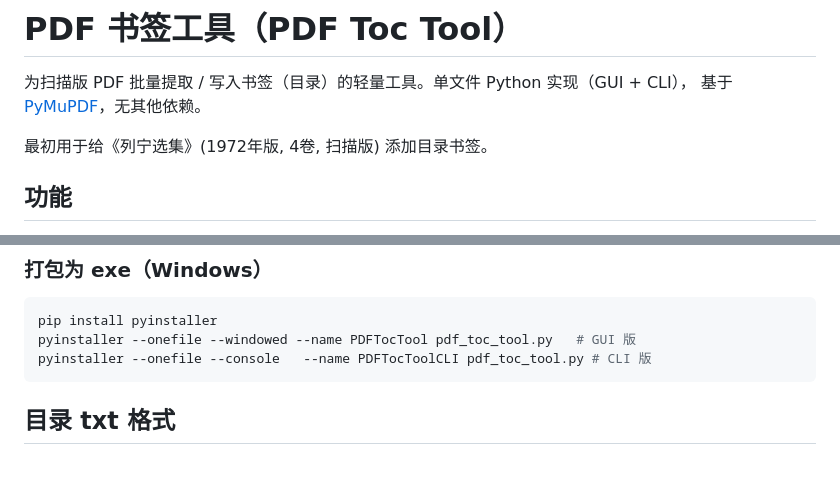
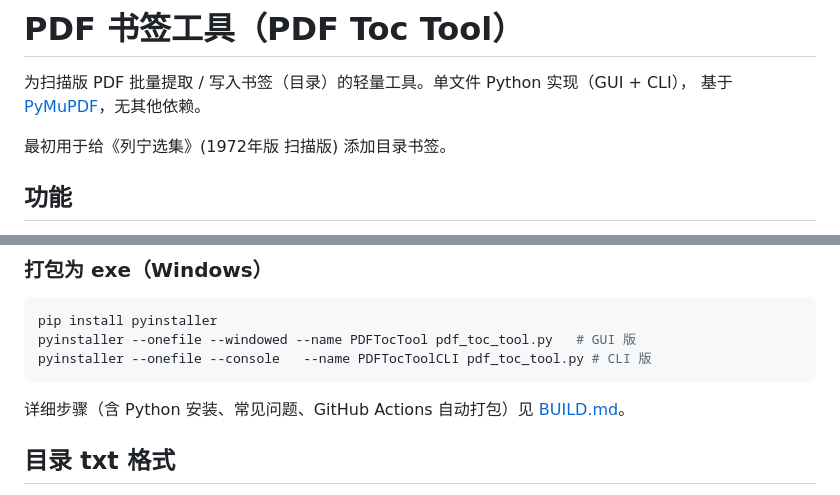
Before and after one commit to kuoleroy/pdf-toc-tool, a Markdown page: README.md, 2 parts joined by grey strips. Rendered like a GitHub page; blank space fills up the shorter version.

Commit message:
Add BUILD.md: step-by-step guide for building exe without AI assistance

````diff
--- a/README.md
+++ b/README.md
@@ -3,7 +3,7 @@
 为扫描版 PDF 批量提取 / 写入书签（目录）的轻量工具。单文件 Python 实现（GUI + CLI），
 基于 [PyMuPDF](https://pymupdf.readthedocs.io/)，无其他依赖。
 
-最初用于给《列宁选集》(1972年版, 4卷, 扫描版) 添加目录书签。
+最初用于给《列宁选集》(1972年版 扫描版) 添加目录书签。
 
 ## 功能
 
@@ -44,6 +44,8 @@ pip install pyinstaller
 pyinstaller --onefile --windowed --name PDFTocTool pdf_toc_tool.py   # GUI 版
 pyinstaller --onefile --console   --name PDFTocToolCLI pdf_toc_tool.py # CLI 版
 ```
+
+详细步骤（含 Python 安装、常见问题、GitHub Actions 自动打包）见 [BUILD.md](BUILD.md)。
 
 ## 目录 txt 格式
 
````
Also changed, not shown: BUILD.md (added, +87 -0 lines).
